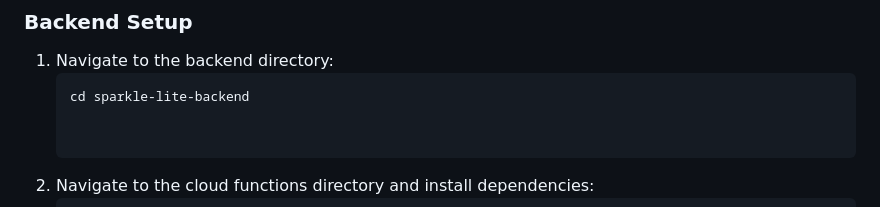
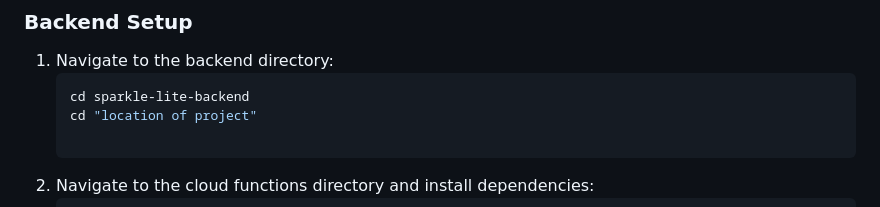
Before and after one commit to harshithadadi11/SparkleLite, a Markdown page: README.md, the part around one of its changes. GitHub-like rendering.

````diff
--- a/README.md
+++ b/README.md
@@ -111,7 +111,7 @@ Follow these instructions to run the SparkleLite project locally on your machine
 1. Navigate to the backend directory:
    ```bash
    cd sparkle-lite-backend
-
+   cd "location of project"
 
    ```
 2. Navigate to the cloud functions directory and install dependencies:
````
Also changed, not shown: other parts of README.md (+1 -0 lines).
